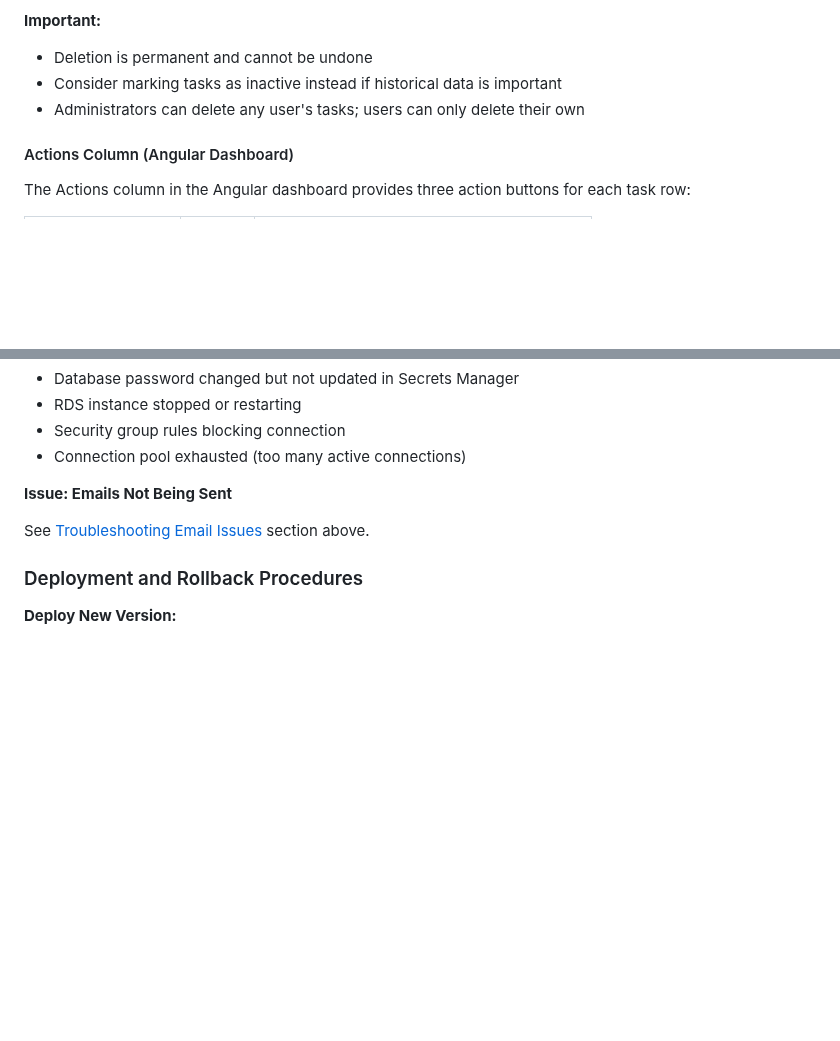
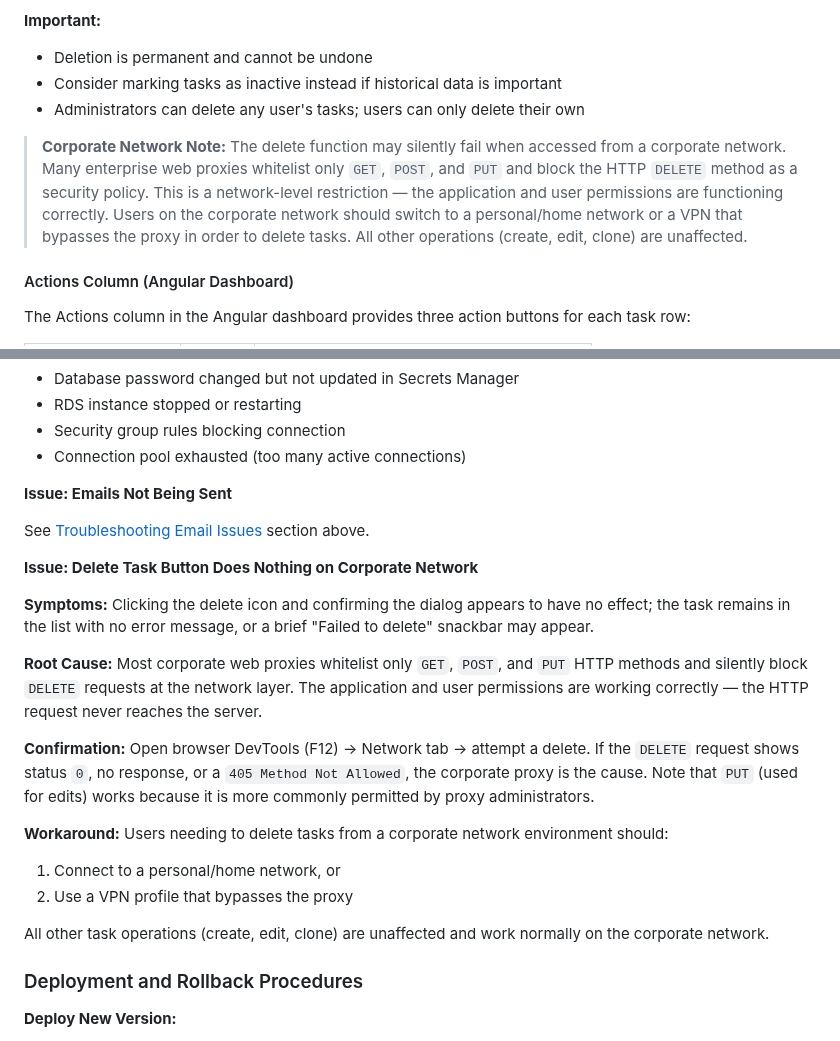
Before and after one commit to ammonsd/ActivityTracking, a Markdown page: docs/Administrator_User_Guide.md, 2 parts joined by grey strips. Rendered like a GitHub page; blank space fills up the shorter version.

Commit message:
Add corporate network note and troubleshooting for delete task functionality

```diff
--- a/docs/Administrator_User_Guide.md
+++ b/docs/Administrator_User_Guide.md
@@ -690,6 +690,8 @@ The **Clone** feature allows you to quickly duplicate an existing task with toda
 - Consider marking tasks as inactive instead if historical data is important
 - Administrators can delete any user's tasks; users can only delete their own
 
+> **Corporate Network Note:** The delete function may silently fail when accessed from a corporate network. Many enterprise web proxies whitelist only `GET`, `POST`, and `PUT` and block the HTTP `DELETE` method as a security policy. This is a network-level restriction — the application and user permissions are functioning correctly. Users on the corporate network should switch to a personal/home network or a VPN that bypasses the proxy in order to delete tasks. All other operations (create, edit, clone) are unaffected.
+
 #### Actions Column (Angular Dashboard)
 
 The Actions column in the Angular dashboard provides three action buttons for each task row:
@@ -2773,6 +2775,20 @@ SELECT pg_size_pretty(pg_database_size('AmmoP1DB'));
 
 See [Troubleshooting Email Issues](#troubleshooting-email-issues) section above.
 
+**Issue: Delete Task Button Does Nothing on Corporate Network**
+
+**Symptoms:** Clicking the delete icon and confirming the dialog appears to have no effect; the task remains in the list with no error message, or a brief "Failed to delete" snackbar may appear.
+
+**Root Cause:** Most corporate web proxies whitelist only `GET`, `POST`, and `PUT` HTTP methods and silently block `DELETE` requests at the network layer. The application and user permissions are working correctly — the HTTP request never reaches the server.
+
+**Confirmation:** Open browser DevTools (F12) → Network tab → attempt a delete. If the `DELETE` request shows status `0`, no response, or a `405 Method Not Allowed`, the corporate proxy is the cause. Note that `PUT` (used for edits) works because it is more commonly permitted by proxy administrators.
+
+**Workaround:** Users needing to delete tasks from a corporate network environment should:
+1. Connect to a personal/home network, or
+2. Use a VPN profile that bypasses the proxy
+
+All other task operations (create, edit, clone) are unaffected and work normally on the corporate network.
+
 ### Deployment and Rollback Procedures
 
 **Deploy New Version:**
```
